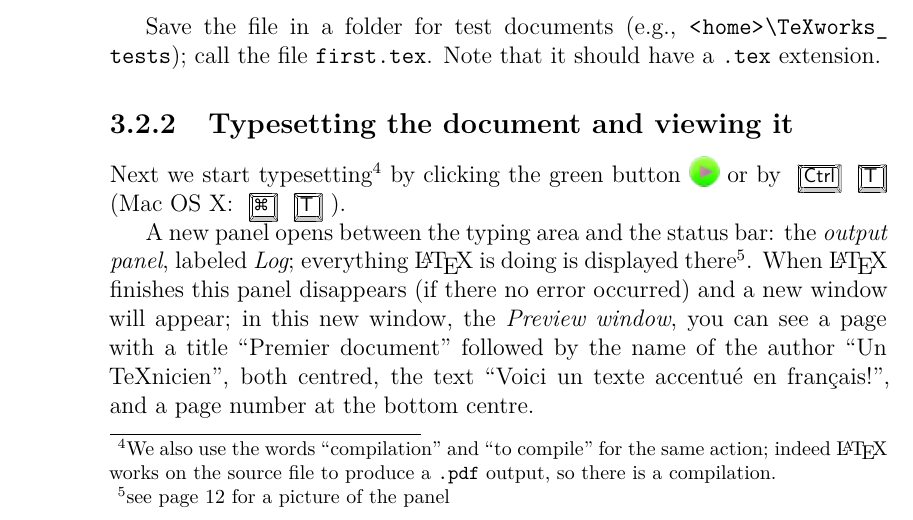
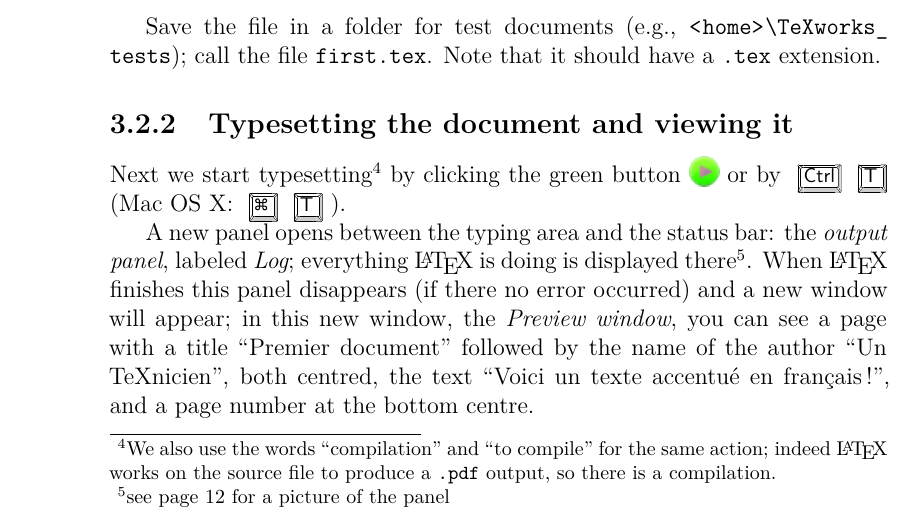
Before and after one commit to TeXworks/manual, a LaTeX thesis (src/en/manual.tex, which reads src/en/firststeps.tex): part of page 15 of 74, cut so that both start at the same text. Compiled offline with XeLaTeX; a LaTeX package or settings file that is missing is left out.

Commit message:
Fix french language option for \foreignlanguage
Apparently, \foreignlanguage[frenchb] is no longer supported by newer versions of babel

```diff
--- a/src/en/firststeps.tex
+++ b/src/en/firststeps.tex
@@ -76,8 +76,8 @@ Save the file in a folder for test documents (e.g., \path{<home>\TeXworks_tests}
 Next we start typesetting\index{document!typesetting}\footnote{We also use the words ``compilation'' and ``to compile'' for the same action; indeed {\LaTeX} works on the source file to produce a \path{.pdf} output, so there is a compilation.} by clicking the green button \raisebox{-2pt}{\includegraphics{iconTypeset}}
 or by \keysequence{Ctrl+T}\index{Ctrl+T|texttt} (Mac OS X: \keysequence{Cmd+T}).
 
-A new panel opens between the typing area and the status bar: the \emph{output panel\index{output panel}}, labeled \emph{Log\index{log}}; everything {\LaTeX} is doing is displayed there\footnote{see page \pageref{fig:consoleOutput} for a picture of the panel}. When {\LaTeX} finishes this panel disappears (if there no error occurred) and a new window will appear; in this new window, the \emph{Preview window\index{preview window}}\index{document!previewing}, you can see a page with a title \foreignlanguage{frenchb}{``Premier document''} followed by the name of the author \foreignlanguage{frenchb}{``Un TeXnicien''}, both centred, the text
-\foreignlanguage{frenchb}{``Voici un texte accentué en français!''}, and a page number at the bottom centre.
+A new panel opens between the typing area and the status bar: the \emph{output panel\index{output panel}}, labeled \emph{Log\index{log}}; everything {\LaTeX} is doing is displayed there\footnote{see page \pageref{fig:consoleOutput} for a picture of the panel}. When {\LaTeX} finishes this panel disappears (if there no error occurred) and a new window will appear; in this new window, the \emph{Preview window\index{preview window}}\index{document!previewing}, you can see a page with a title \foreignlanguage{french}{``Premier document''} followed by the name of the author \foreignlanguage{french}{``Un TeXnicien''}, both centred, the text
+\foreignlanguage{french}{``Voici un texte accentué en français!''}, and a page number at the bottom centre.
 
 Notice that the mouse cursor is like a magnifier in the new window. If you press (and hold) the left button of the mouse you can see the text under the magnifier much bigger (it is a magnifier, isn't it!); you can move the magnifier and so inspect the text in detail.
 
```
Also changed, not shown: src/en/firststeps.tex (2 more changed lines).
